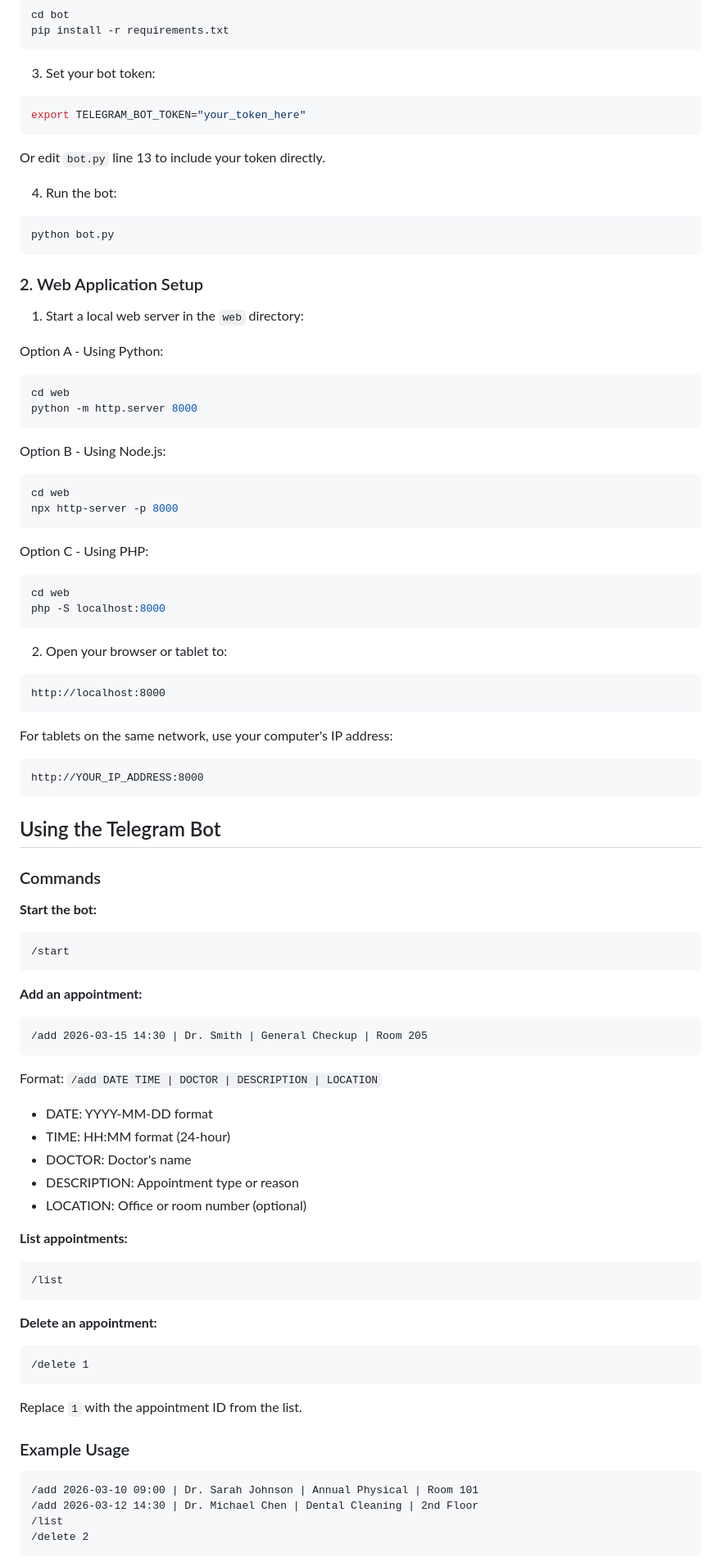
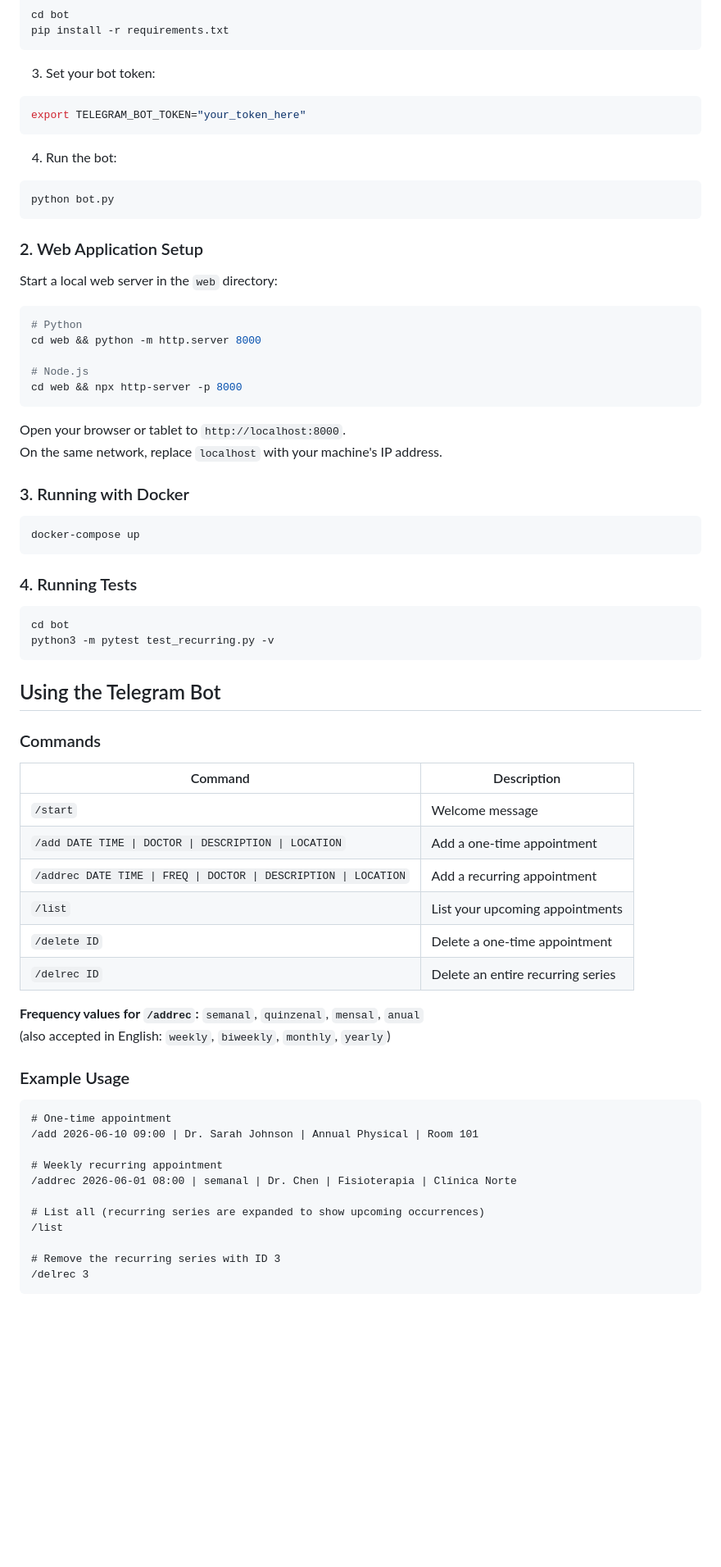
Before and after one commit to thiagosanches/kalendario, a Markdown page: README.md, the part around one of its changes. Shown at 82% size. Drawn GitHub-style; blank space fills up the shorter version.

Commit message:
docs: update README with recurring events, tests, and command table

````diff
--- a/README.md
+++ b/README.md
@@ -71,8 +74,6 @@ pip install -r requirements.txt
 export TELEGRAM_BOT_TOKEN="your_token_here"
 ```
 
-Or edit `bot.py` line 13 to include your token directly.
-
 4. Run the bot:
 ```bash
 python bot.py
@@ -80,74 +81,60 @@ python bot.py
 
 ### 2. Web Application Setup
 
-1. Start a local web server in the `web` directory:
+Start a local web server in the `web` directory:
 
-Option A - Using Python:
 ```bash
-cd web
-python -m http.server 8000
+# Python
+cd web && python -m http.server 8000
+
+# Node.js
+cd web && npx http-server -p 8000
 ```
 
-Option B - Using Node.js:
+Open your browser or tablet to `http://localhost:8000`.
+On the same network, replace `localhost` with your machine's IP address.
+
+### 3. Running with Docker
+
 ```bash
-cd web
-npx http-server -p 8000
+docker-compose up
 ```
 
-Option C - Using PHP:
+### 4. Running Tests
+
 ```bash
-cd web
-php -S localhost:8000
-```
-
-2. Open your browser or tablet to:
-```
-http://localhost:8000
-```
-
-For tablets on the same network, use your computer's IP address:
-```
-http://YOUR_IP_ADDRESS:8000
+cd bot
+python3 -m pytest test_recurring.py -v
 ```
 
 ## Using the Telegram Bot
 
 ### Commands
 
-**Start the bot:**
-```
-/start
-```
+| Command | Description |
+|---|---|
+| `/start` | Welcome message |
+| `/add DATE TIME \| DOCTOR \| DESCRIPTION \| LOCATION` | Add a one-time appointment |
+| `/addrec DATE TIME \| FREQ \| DOCTOR \| DESCRIPTION \| LOCATION` | Add a recurring appointment |
+| `/list` | List your upcoming appointments |
+| `/delete ID` | Delete a one-time appointment |
+| `/delrec ID` | Delete an entire recurring series |
 
-**Add an appointment:**
-```
-/add 2026-03-15 14:30 | Dr. Smith | General Checkup | Room 205
-```
-
-Format: `/add DATE TIME | DOCTOR | DESCRIPTION | LOCATION`
-- DATE: YYYY-MM-DD format
-- TIME: HH:MM format (24-hour)
-- DOCTOR: Doctor's name
-- DESCRIPTION: Appointment type or reason
-- LOCATION: Office or room number (optional)
-
-**List appointments:**
-```
-/list
-```
-
-**Delete an appointment:**
-```
-/delete 1
-```
-
-Replace `1` with the appointment ID from the list.
+**Frequency values for `/addrec`:** `semanal`, `quinzenal`, `mensal`, `anual`
+(also accepted in English: `weekly`, `biweekly`, `monthly`, `yearly`)
 
 ### Example Usage
 
 ```
-/add 2026-03-10 09:00 | Dr. Sarah Johnson | Annual Physical | Room 101
-/add 2026-03-12 14:30 | Dr. Michael Chen | Dental Cleaning | 2nd Floor
+# One-time appointment
+/add 2026-06-10 09:00 | Dr. Sarah Johnson | Annual Physical | Room 101
+
+# Weekly recurring appointment
+/addrec 2026-06-01 08:00 | semanal | Dr. Chen | Fisioterapia | Clínica Norte
+
+# List all (recurring series are expanded to show upcoming occurrences)
 /list
-/delete 2
+
+# Remove the recurring series with ID 3
+/delrec 3
 ```
````
Also changed, not shown: other parts of README.md (+34 -17 lines).
